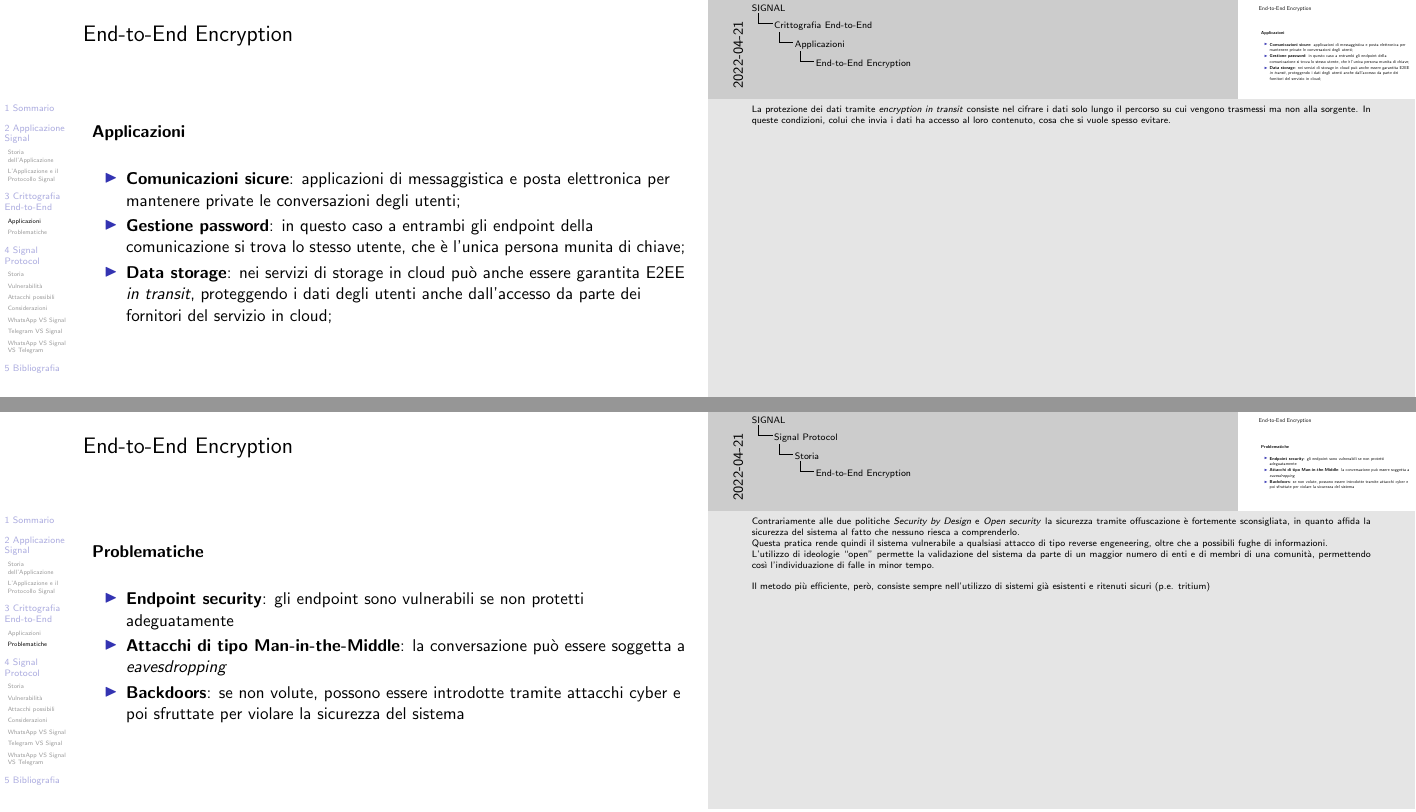
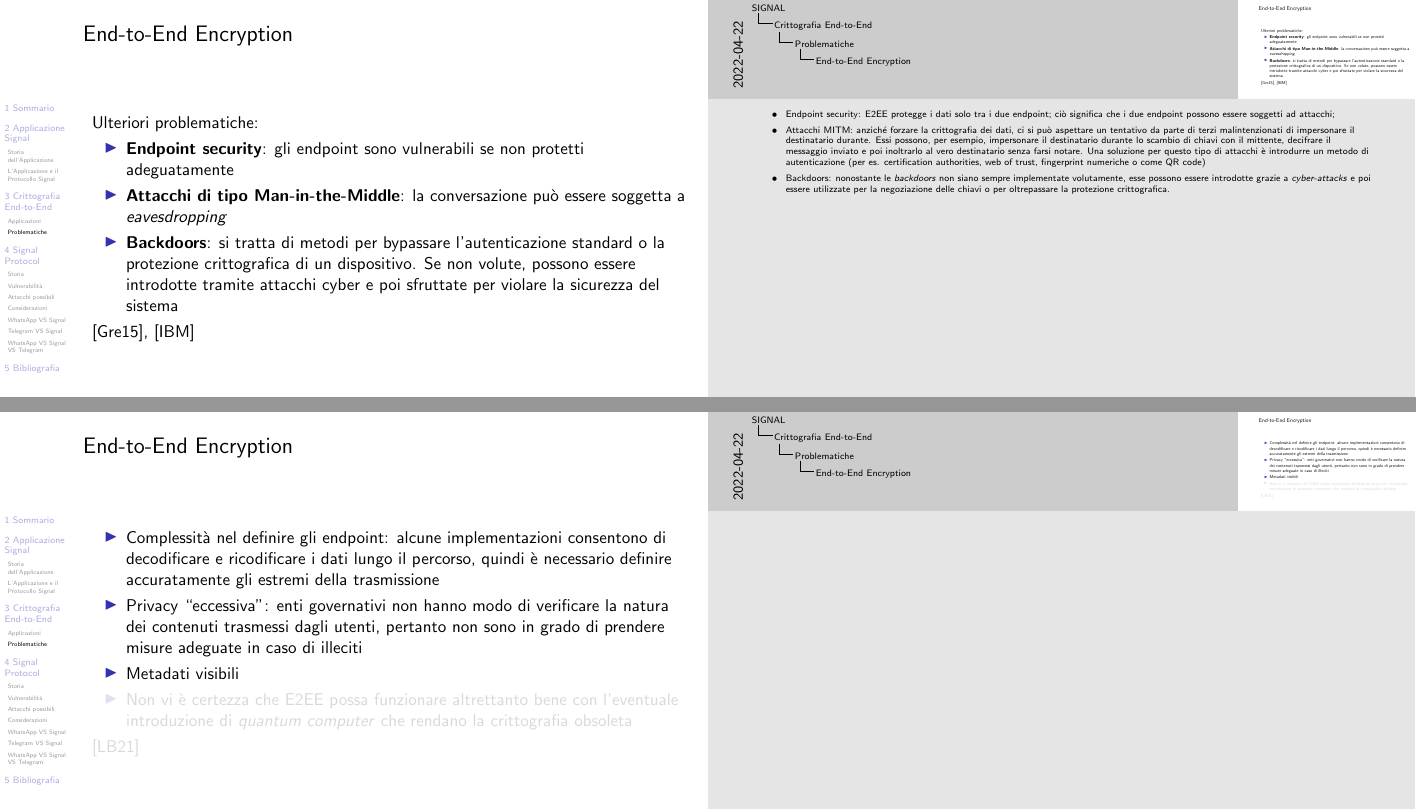
Before and after one commit to eletoo/Latex, LaTeX slides (SignalProtocol/presentation.tex, which reads SignalProtocol/Sections/E2EE/challenges.tex, SignalProtocol/Sections/E2EE/usages.tex): pages 27 and 28 of 29 before the commit and pages 37 and 40 of 44 after it, joined at a grey line. The pictures show the PDF file SignalProtocol/texout/presentation.pdf that the author committed with the source.

Commit message:
completed E2EE section

```diff
--- a/SignalProtocol/Sections/E2EE/challenges.tex
+++ b/SignalProtocol/Sections/E2EE/challenges.tex
@@ -6,16 +21,31 @@
+\begin{frame}
+    \frametitle{End-to-End Encryption}
+    Ulteriori problematiche:
     \begin{itemize}
-        \item \textbf{Endpoint security}: gli endpoint sono vulnerabili se non protetti adeguatamente
-        \item \textbf{Attacchi di tipo Man-in-the-Middle}: la conversazione può essere soggetta a \textit{eavesdropping}
-        \item \textbf{Backdoors}: se non volute, possono essere introdotte tramite attacchi cyber e poi sfruttate per violare la sicurezza del sistema
+        \item \textbf{Endpoint security}: gli endpoint sono vulnerabili se non protetti adeguatamente\pause
+        \item \textbf{Attacchi di tipo Man-in-the-Middle}: la conversazione può essere soggetta a \textit{eavesdropping}\pause
+        \item \textbf{Backdoors}: si tratta di metodi per bypassare l'autenticazione standard o la protezione crittografica di un dispositivo. Se non volute, possono essere introdotte tramite attacchi cyber e poi sfruttate per violare la sicurezza del sistema
     \end{itemize}
+
+    \cite{greenbergE2EE}, \cite{IBM}
 
     \note{
         \begin{itemize}
             \item Endpoint security: E2EE protegge i dati solo tra i due endpoint; ciò significa che i due endpoint possono essere soggetti ad attacchi;
-            \item Attacchi MITM: la conversazione può essere soggetta a \textit{eavesdropping} da parte di terzi malintenzionati in grado di intercettare i messaggi
-            e impersonare il destinatario. Essi possono, per esempio, scambiare le chiavi con il mittente, decifrare il messaggio inviato e poi inoltrarlo al vero destinatario senza farsi notare;
+            \item Attacchi MITM: anziché forzare la crittografia dei dati, ci si può aspettare un tentativo da parte di terzi malintenzionati di impersonare il destinatario durante. Essi possono, per esempio, impersonare il destinatario durante lo scambio di chiavi con il mittente, decifrare il messaggio inviato e poi inoltrarlo al vero destinatario senza farsi notare. Una soluzione per questo tipo di attacchi è introdurre un metodo di autenticazione (per es. certification authorities, web of trust, fingerprint numeriche o come QR code)
             \item Backdoors: nonostante le \textit{backdoors} non siano sempre implementate volutamente, esse possono essere introdotte grazie a \textit{cyber-attacks} e poi essere utilizzate per
             la negoziazione delle chiavi o per oltrepassare la protezione crittografica.
         \end{itemize}
     }
 \end{frame}
+
+\begin{frame}
+    \frametitle{End-to-End Encryption}
+    \begin{itemize}
+        \item Complessità nel definire gli endpoint: alcune implementazioni consentono di decodificare e ricodificare i dati lungo il percorso, quindi è necessario definire accuratamente gli estremi della trasmissione\pause
+        \item Privacy ``eccessiva'': enti governativi non hanno modo di verificare la natura dei contenuti trasmessi dagli utenti, pertanto non sono in grado di prendere misure adeguate in caso di illeciti\pause
+        \item Metadati visibili\pause
+        \item Non vi è certezza che E2EE possa funzionare altrettanto bene con l'eventuale introduzione di \textit{quantum computer} che rendano la crittografia obsoleta
+    \end{itemize}
+    \cite{techTarget}
+\end{frame}
--- a/SignalProtocol/Sections/E2EE/usages.tex
+++ b/SignalProtocol/Sections/E2EE/usages.tex
@@ -9,6 +8,7 @@
+        \item \textbf{Gestione password}: in questo caso a entrambi gli endpoint della comunicazione si trova lo stesso utente, che è l'unica persona munita di chiave;\pause
         \item \textbf{Data storage}: nei servizi di storage in cloud può anche essere garantita E2EE \textit{in transit}, proteggendo i dati degli utenti anche dall'accesso da parte dei fornitori del servizio in cloud;
     \end{itemize}
 
+    \cite{IBM}
+
     \note{
-        La protezione dei dati tramite \textit{encryption in transit} consiste nel cifrare i dati solo lungo il percorso su cui vengono
-        trasmessi ma non alla sorgente. In queste condizioni, colui che invia i dati ha accesso al loro contenuto, cosa che si vuole spesso evitare.
```
Also changed, not shown: SignalProtocol/Sections/E2E Encryption.tex (+15 -24 lines), SignalProtocol/settings.tex (+1 -1 lines), SignalProtocol/images/security-symmetric_vs_asymmetri_encryption.png (added), SignalProtocol/texout/presentation.bbl, SignalProtocol/texout/presentation.pdf, SignalProtocol/Sections/E2EE/challenges.tex (15 more changed lines), SignalProtocol/Sections/E2EE/usages.tex (10 more changed lines), 10 other files.
